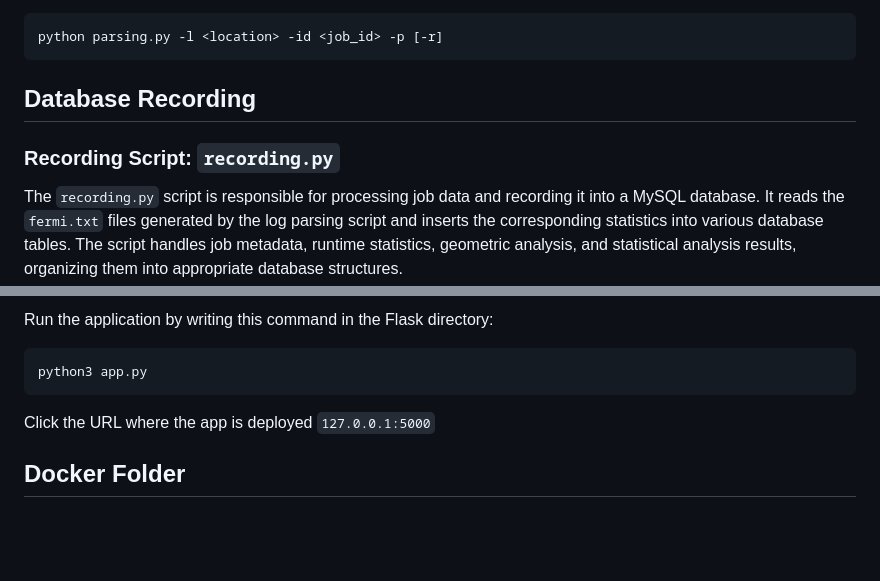
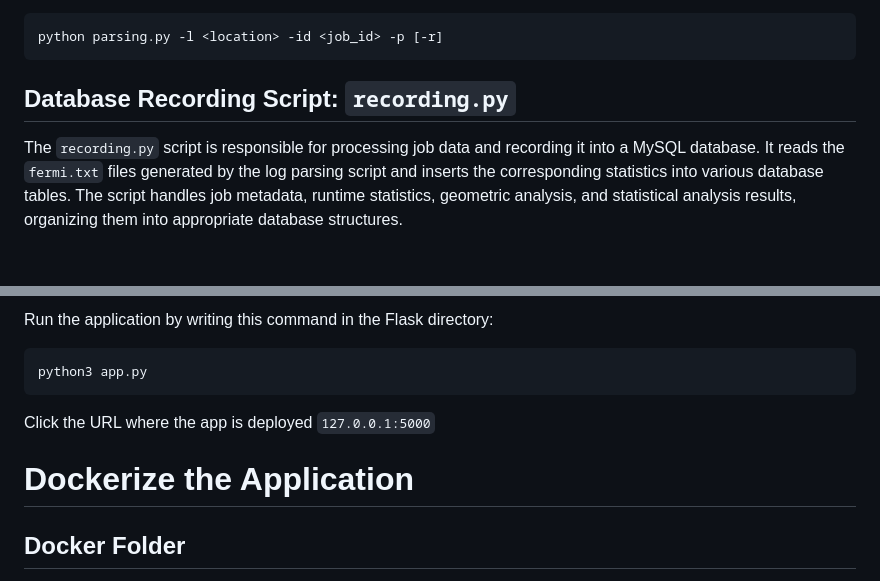
Before and after one commit to AreeshaEmumba/QOR_Project, a Markdown page: README.md, 2 parts joined by grey strips. Rendered like a GitHub page; blank space fills up the shorter version.

````diff
--- a/README.md
+++ b/README.md
@@ -42,9 +40,7 @@ To use the script, you need to run it from the command line with specific argume
 ```bash
 python parsing.py -l <location> -id <job_id> -p [-r]
 ```
-## Database Recording
-
-### Recording Script: `recording.py`
+## Database Recording Script: `recording.py`
 
 The `recording.py` script is responsible for processing job data and recording it into a MySQL database. It reads the `fermi.txt` files generated by the log parsing script and inserts the corresponding statistics into various database tables. The script handles job metadata, runtime statistics, geometric analysis, and statistical analysis results, organizing them into appropriate database structures.
 
@@ -111,6 +107,8 @@ python3 app.py
 
 Click the URL where the app is deployed `127.0.0.1:5000`
 
+# Dockerize the Application
+
 ## Docker Folder
 
 The Docker folder contains files that allow you to containerize the Flask application, ensuring that it runs in a consistent environment regardless of the host system. The Docker setup includes:
````
Also changed, not shown: other parts of README.md (+25 -14 lines).
